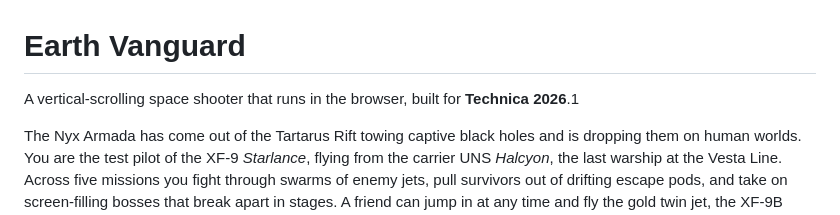
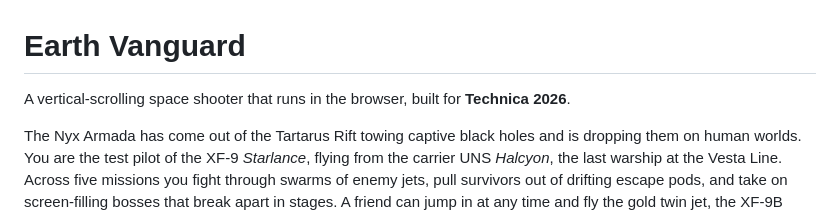
Before and after one commit to killerfrost22/technica2026-EarthVanguard, a Markdown page: README.md, the part around the change. Rendered like a GitHub page.

```diff
--- a/README.md
+++ b/README.md
@@ -1,6 +1,6 @@
 # Earth Vanguard
 
-A vertical-scrolling space shooter that runs in the browser, built for **Technica 2026**.1
+A vertical-scrolling space shooter that runs in the browser, built for **Technica 2026**.
 
 The Nyx Armada has come out of the Tartarus Rift towing captive black holes and is dropping them on human
 worlds. You are the test pilot of the XF-9 *Starlance*, flying from the carrier UNS *Halcyon*, the last
```
